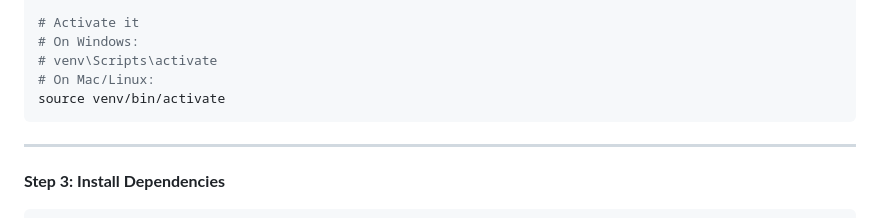
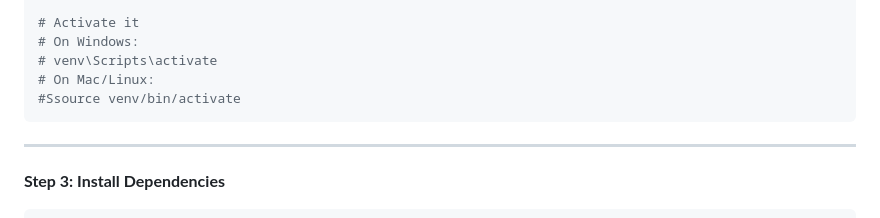
Before and after one commit to Gouthamk08/Drought-prevention-IOTOPIA-, a Markdown page: README.md, the part around the change. Drawn GitHub-style.

````diff
--- a/README.md
+++ b/README.md
@@ -66,7 +66,7 @@ python -m venv venv
 # On Windows:
 # venv\Scripts\activate
 # On Mac/Linux:
-source venv/bin/activate
+#Ssource venv/bin/activate
 ```
 
 -----
````
